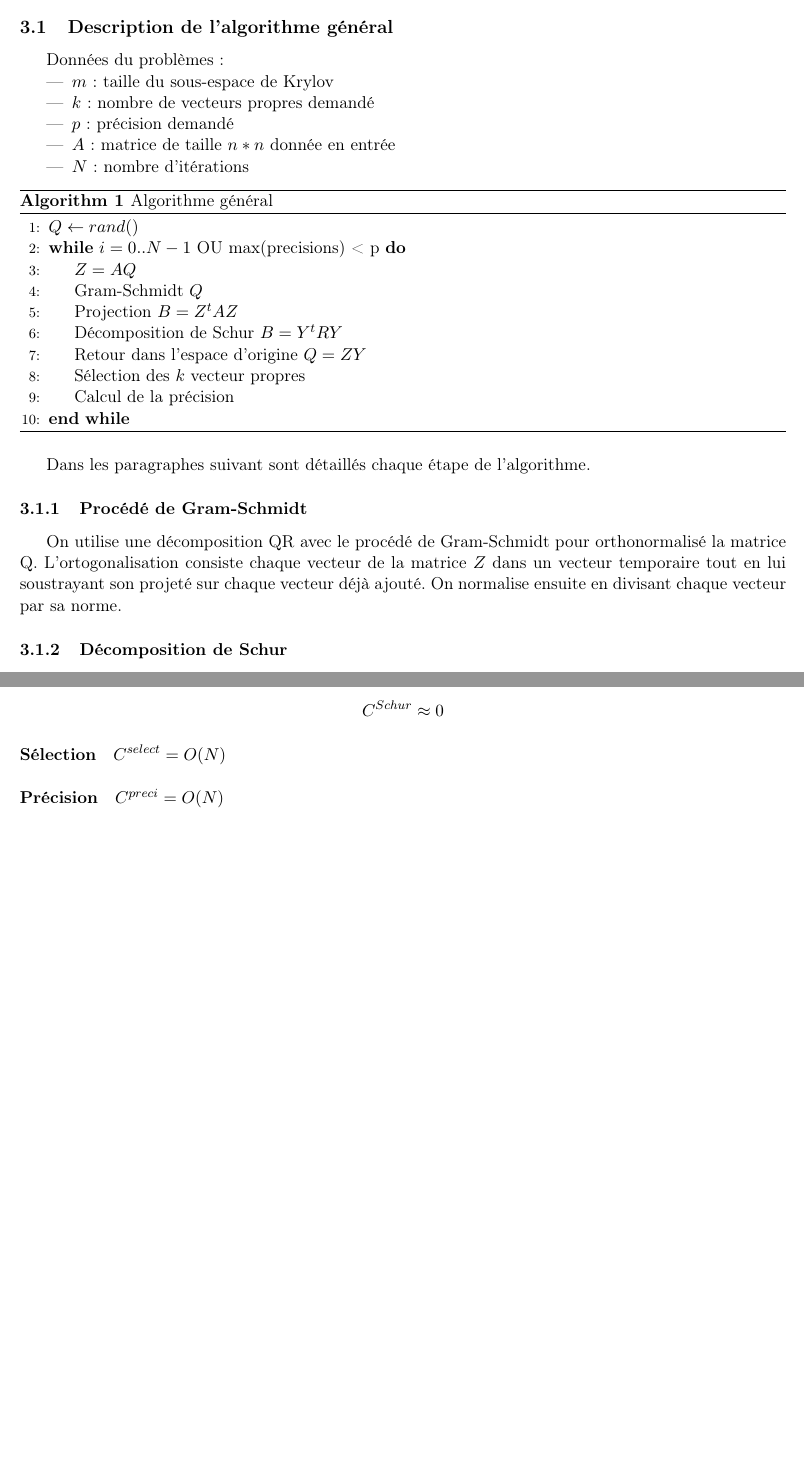
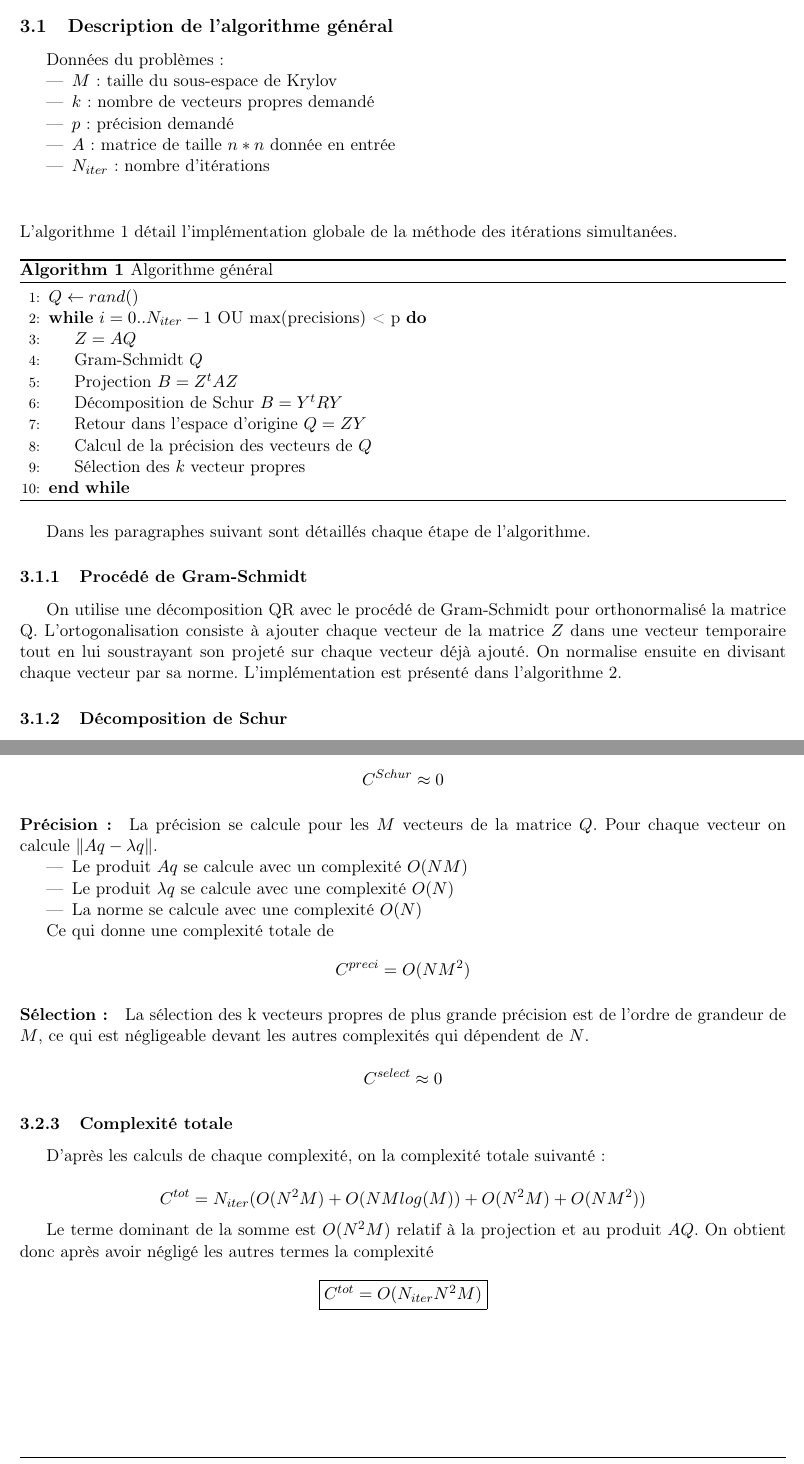
Before and after one commit to matthiasbe/sim, a LaTeX document (rapport/rapport.tex): two parts of pages 2 and 4 of 8 before the commit and two parts of pages 2 and 4 of 9 after it, joined at a grey line, cut so that both start at the same text, the shorter picture padded with empty space. Compiled offline with pdfLaTeX.

Commit message:
[Rapport] Finalize theorical complexity part

```diff
--- a/rapport/rapport.tex
+++ b/rapport/rapport.tex
@@ -73,25 +73,28 @@
 		Données du problèmes :
 
 		\begin{itemize}
-			\item $m$ : taille du sous-espace de Krylov
+			\item $M$ : taille du sous-espace de Krylov
 			\item $k$ : nombre de vecteurs propres demandé
 			\item $p$ : précision demandé
 			\item $A$ : matrice de taille $n*n$ donnée en entrée
-			\item $N$ : nombre d'itérations
+			\item $N_{iter}$ : nombre d'itérations
 		\end{itemize}
+		\vspace{1cm}
+		L'algorithme \ref{alg:global} détail l'implémentation globale de la méthode des itérations simultanées.
 
 		\begin{algorithm}
 			\caption{Algorithme général}
+			\label{alg:global}
 			\begin{algorithmic}[1]
 					\State $Q \gets rand()$
-					\While {$i = 0 .. N-1$ OU max(precisions) < p}
+					\While {$i = 0 .. N_{iter}-1$ OU max(precisions) < p}
 						\State $Z = AQ$
 						\State Gram-Schmidt $Q$
 						\State Projection $B = Z^tAZ$
 						\State Décomposition de Schur $B = Y^tRY$
 						\State Retour dans l'espace d'origine $Q = ZY$
+						\State Calcul de la précision des vecteurs de $Q$
 						\State Sélection des $k$ vecteur propres
-						\State Calcul de la précision
 					\EndWhile
 				\end{algorithmic}
 		\end{algorithm}
@@ -100,6 +103,6 @@
 
 		\subsubsection{Procédé de Gram-Schmidt}
 
-			On utilise une décomposition QR avec le procédé de Gram-Schmidt pour orthonormalisé la matrice Q. L'ortogonalisation consiste chaque vecteur de la matrice $Z$ dans un vecteur temporaire tout en lui soustrayant son projeté sur chaque vecteur déjà ajouté. On normalise ensuite en divisant chaque vecteur par sa norme.
+		On utilise une décomposition QR avec le procédé de Gram-Schmidt pour orthonormalisé la matrice Q. L'ortogonalisation consiste à ajouter chaque vecteur de la matrice $Z$ dans une vecteur temporaire tout en lui soustrayant son projeté sur chaque vecteur déjà ajouté. On normalise ensuite en divisant chaque vecteur par sa norme. L'implémentation est présenté dans l'algorithme \ref{alg:gm}.
 
 			\begin{algorithm}
@@ -115,6 +117,8 @@
 						\State $q_i \gets \frac{q_i^{temp}}{\norm{q_i^{temp}}}$
 					\EndFor
 				\end{algorithmic}
+				\caption{Algorithme de Gram-Schmidt}
+				\label{alg:gm}
 			\end{algorithm}
 
 		\subsubsection{Décomposition de Schur}
@@ -175,8 +179,36 @@
 
 			$$C^{Schur} \approx 0$$
 
-			\paragraph{Sélection} $C^{select} = O(N)$
-			\paragraph{Précision} $C^{preci} = O(N)$
+			\paragraph{Précision :} La précision se calcule pour les $M$ vecteurs de la matrice $Q$. Pour chaque vecteur on calcule $\norm{Aq-\lambda q}$.
+			\begin{itemize}
+				\item Le produit $Aq$ se calcule avec un complexité $O(NM)$
+				\item Le produit $\lambda q$ se calcule avec une complexité $O(N)$
+				\item La norme se calcule avec une complexité $O(N)$
+			\end{itemize}
+
+			Ce qui donne une complexité totale de
+			$$C^{preci} = O(NM^2)$$
+
+			\paragraph{Sélection :} La sélection des k vecteurs propres de plus grande précision est de l'ordre de grandeur de $M$, ce qui est négligeable devant les autres complexités qui dépendent de $N$.
+
+			$$C^{select} \approx 0$$
+
+
+		\subsubsection{Complexité totale}
+
+			D'après les calculs de chaque complexité, on la complexité totale suivanté :
+
+			$$
+			C^{tot} = N_{iter}(O(N^2M) + O(NMlog(M)) + O(N^2M) + O(NM^2))
+			$$
+
+			Le terme dominant de la somme est $O(N^2M)$ relatif à la projection et au produit $AQ$. On obtient donc après avoir négligé les autres termes la complexité
+
+			$$
+			\fbox{$C^{tot} = O(N_{iter}N^2M)$}
+			$$
+
+
 
 
 	\subsection{Étude de performances pratique}
```
Also changed, not shown: rapport/rapport.tex (13 more changed lines).
